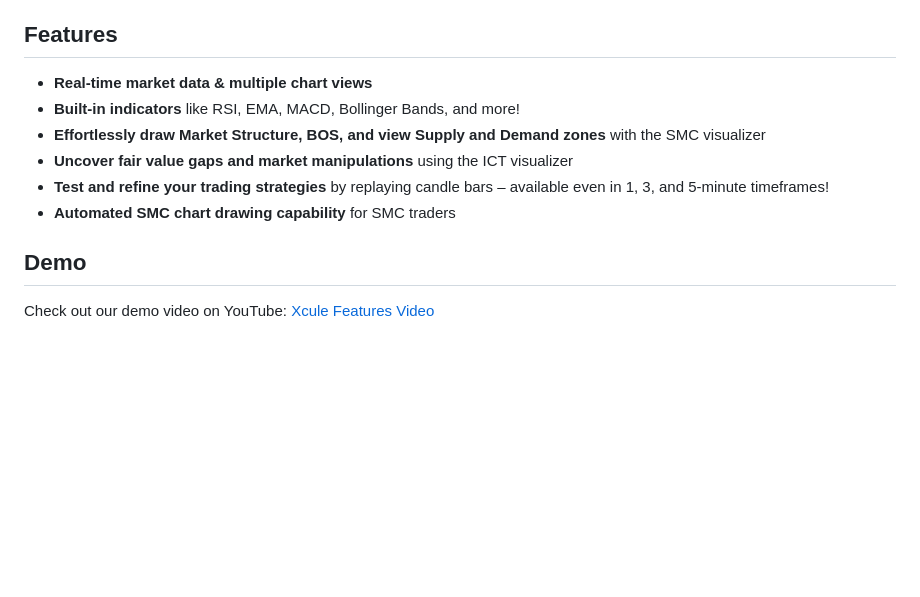
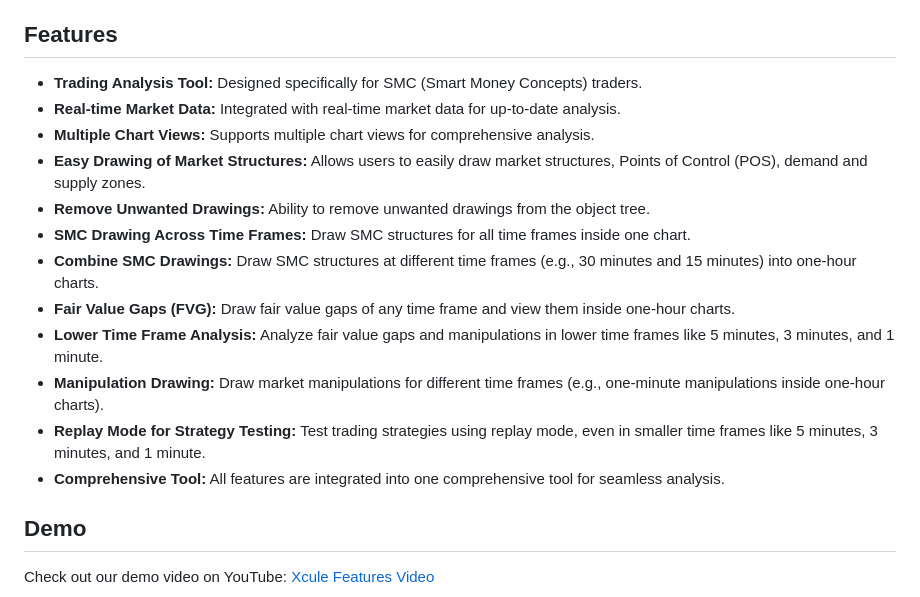
Before and after one commit to MohdSaleh/xcule, a Markdown page: README.md, the part around the change. GitHub-like rendering; blank space fills up the shorter version.

```diff
--- a/README.md
+++ b/README.md
@@ -7,12 +7,19 @@ Dive deep into the world of technical analysis with our advanced features tailor
 
 ## Features
 
-- **Real-time market data & multiple chart views**
-- **Built-in indicators** like RSI, EMA, MACD, Bollinger Bands, and more!
-- **Effortlessly draw Market Structure, BOS, and view Supply and Demand zones** with the SMC visualizer
-- **Uncover fair value gaps and market manipulations** using the ICT visualizer
-- **Test and refine your trading strategies** by replaying candle bars – available even in 1, 3, and 5-minute timeframes!
-- **Automated SMC chart drawing capability** for SMC traders
+- **Trading Analysis Tool:** Designed specifically for SMC (Smart Money Concepts) traders.
+- **Real-time Market Data:** Integrated with real-time market data for up-to-date analysis.
+- **Multiple Chart Views:** Supports multiple chart views for comprehensive analysis.
+- **Easy Drawing of Market Structures:** Allows users to easily draw market structures, Points of Control (POS), demand and supply zones.
+- **Remove Unwanted Drawings:** Ability to remove unwanted drawings from the object tree.
+- **SMC Drawing Across Time Frames:** Draw SMC structures for all time frames inside one chart.
+- **Combine SMC Drawings:** Draw SMC structures at different time frames (e.g., 30 minutes and 15 minutes) into one-hour charts.
+- **Fair Value Gaps (FVG):** Draw fair value gaps of any time frame and view them inside one-hour charts.
+- **Lower Time Frame Analysis:** Analyze fair value gaps and manipulations in lower time frames like 5 minutes, 3 minutes, and 1 minute.
+- **Manipulation Drawing:** Draw market manipulations for different time frames (e.g., one-minute manipulations inside one-hour charts).
+- **Replay Mode for Strategy Testing:** Test trading strategies using replay mode, even in smaller time frames like 5 minutes, 3 minutes, and 1 minute.
+- **Comprehensive Tool:** All features are integrated into one comprehensive tool for seamless analysis.
+
 
 ## Demo
 
```
